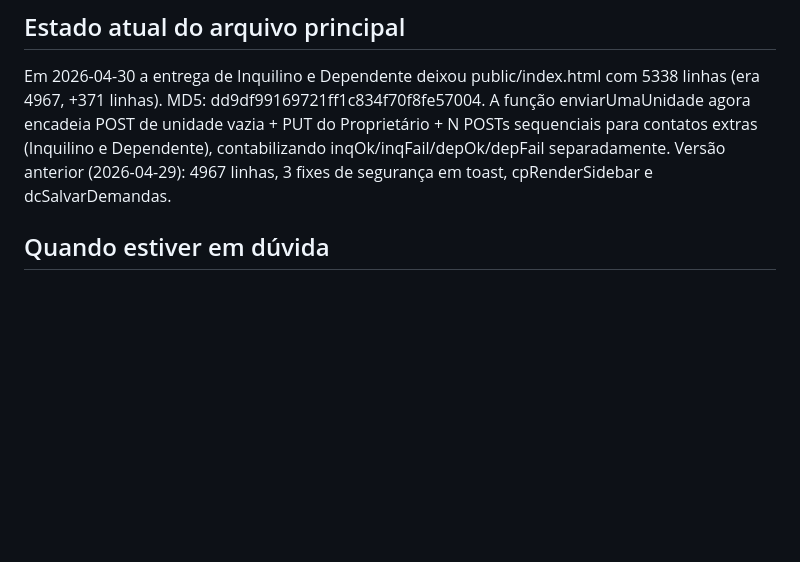
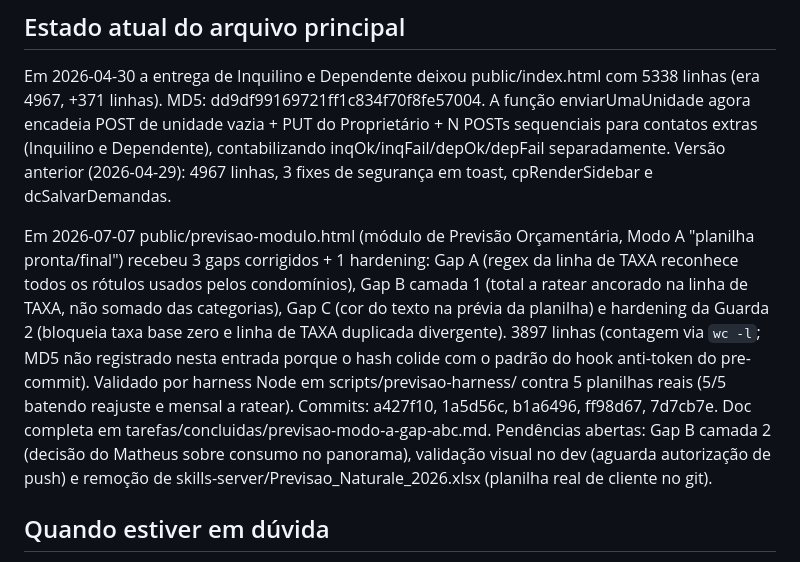
Before and after one commit to MatheusMelo2903/service-hub, a Markdown page: CLAUDE.md, the part around the change. Drawn GitHub-style; blank space fills up the shorter version.

```diff
--- a/CLAUDE.md
+++ b/CLAUDE.md
@@ -118,6 +118,8 @@ O Claude Code faz prompt caching automaticamente para o conteúdo do CLAUDE.md e
 
 Em 2026-04-30 a entrega de Inquilino e Dependente deixou public/index.html com 5338 linhas (era 4967, +371 linhas). MD5: dd9df99169721ff1c834f70f8fe57004. A função enviarUmaUnidade agora encadeia POST de unidade vazia + PUT do Proprietário + N POSTs sequenciais para contatos extras (Inquilino e Dependente), contabilizando inqOk/inqFail/depOk/depFail separadamente. Versão anterior (2026-04-29): 4967 linhas, 3 fixes de segurança em toast, cpRenderSidebar e dcSalvarDemandas.
 
+Em 2026-07-07 public/previsao-modulo.html (módulo de Previsão Orçamentária, Modo A "planilha pronta/final") recebeu 3 gaps corrigidos + 1 hardening: Gap A (regex da linha de TAXA reconhece todos os rótulos usados pelos condomínios), Gap B camada 1 (total a ratear ancorado na linha de TAXA, não somado das categorias), Gap C (cor do texto na prévia da planilha) e hardening da Guarda 2 (bloqueia taxa base zero e linha de TAXA duplicada divergente). 3897 linhas (contagem via `wc -l`; MD5 não registrado nesta entrada porque o hash colide com o padrão do hook anti-token do pre-commit). Validado por harness Node em scripts/previsao-harness/ contra 5 planilhas reais (5/5 batendo reajuste e mensal a ratear). Commits: a427f10, 1a5d56c, b1a6496, ff98d67, 7d7cb7e. Doc completa em tarefas/concluidas/previsao-modo-a-gap-abc.md. Pendências abertas: Gap B camada 2 (decisão do Matheus sobre consumo no panorama), validação visual no dev (aguarda autorização de push) e remoção de skills-server/Previsao_Naturale_2026.xlsx (planilha real de cliente no git).
+
 ## Quando estiver em dúvida
 
 Perguntar ao Matheus em português direto. Uma ou duas perguntas, as mais críticas. Sem flood de perguntas.
```
Also changed, not shown: MISSION_CONTROL.md (+1 -0 lines), tarefas/concluidas/previsao-modo-a-gap-abc.md (added, +74 -0 lines).
